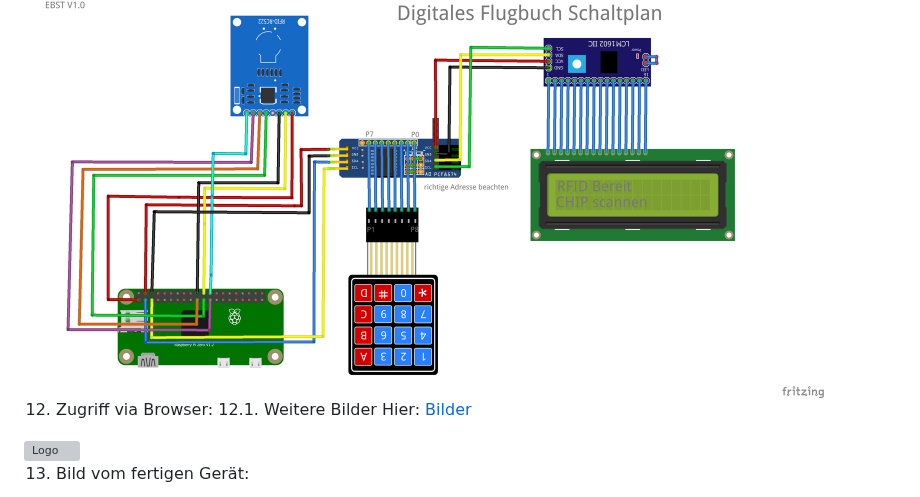
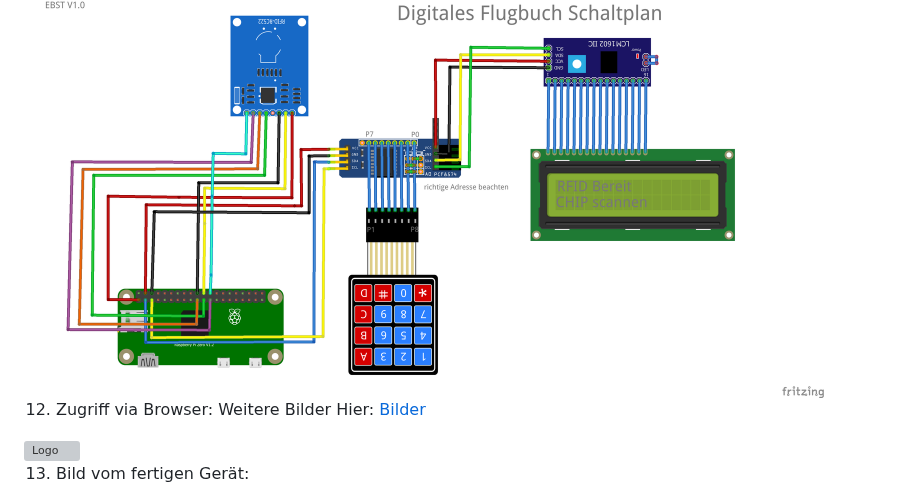
Before and after one commit to stephanflug/digitales-Flugbuch, a Markdown page: README.md, the part around the change. Rendered like a GitHub page; grey boxes are pictures that could not be loaded.

```diff
--- a/README.md
+++ b/README.md
@@ -143,8 +143,7 @@ Startseite url:http://<IPAdresse>:1880/home
 
 <img src="https://github.com/stephanflug/digitales-Flugbuch/blob/main/Schaltplan/Hardware_SteckplatineV1.png" alt="Logo" width="800" height="500"/>
 
-12. Zugriff via Browser:
-12.1. Weitere Bilder Hier: <a href="https://github.com/stephanflug/digitales-Flugbuch/tree/main/Bilder/Webbedienung" target="_blank">Bilder</a>
+12. Zugriff via Browser: Weitere Bilder Hier: <a href="https://github.com/stephanflug/digitales-Flugbuch/tree/main/Bilder/Webbedienung" target="_blank">Bilder</a>
 
 
 <img src="https://github.com/stephanflug/digitales-Flugbuch/blob/main/Bilder/Webbedienung/Startseite.jpg" alt="Logo" width="800" height="500"/>
```
